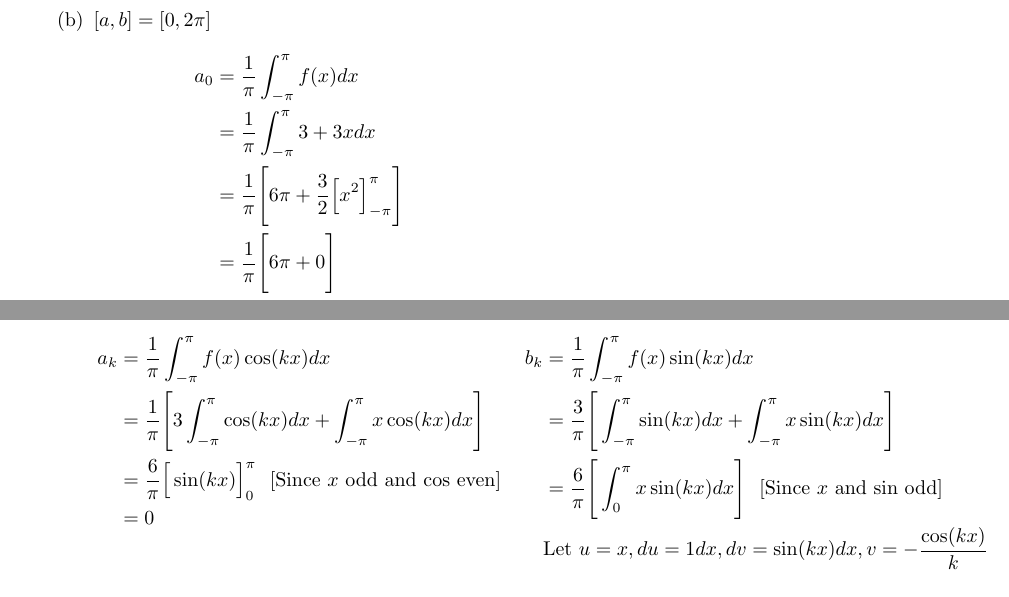
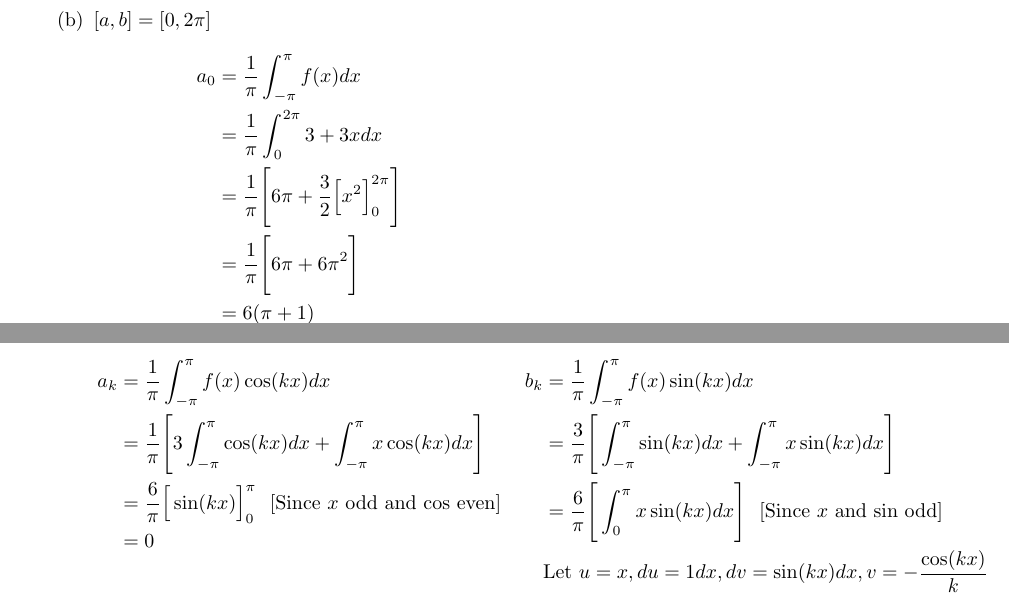
Before and after one commit to poonkeegan/school, a LaTeX document (matb42/a2.tex): two parts of pages 3 and 4 of 4, joined at a grey line, cut so that both start at the same text. Compiled offline with pdfLaTeX.

Commit message:
Sat Jan 20 14:34:33 EST 2018

```diff
--- a/matb42/a2.tex
+++ b/matb42/a2.tex
@@ -162,10 +162,10 @@ If this Fourier series converges describe the function to which it converges.
 \noindent
 \begin{align*}
     a_0 &= \frac{1}{\pi} \int_{-\pi}^{\pi}f(x) dx \\
-    &= \frac{1}{\pi} \int_{-\pi}^{\pi}3 + 3x dx \\
-    &= \frac{1}{\pi} \Bigg[6\pi +  \frac{3}{2}\Big[x^2\Big]^{\pi}_{-\pi}\Bigg] \\
-    &= \frac{1}{\pi} \Bigg[6\pi + 0 \Bigg] \\
-    &= 6\\
+    &= \frac{1}{\pi} \int_{0}^{2\pi}3 + 3x dx \\
+    &= \frac{1}{\pi} \Bigg[6\pi +  \frac{3}{2}\Big[x^2\Big]^{2\pi}_{0}\Bigg] \\
+    &= \frac{1}{\pi} \Bigg[6\pi + 6\pi^2 \Bigg] \\
+    &= 6(\pi + 1)\\
 \end{align*}
 \begin{align*}
     a_k &= \frac{1}{\pi} \int_{-\pi}^{\pi}f(x)\cos(kx) dx \\
```
Also changed, not shown: matb42/a2.pdf.
